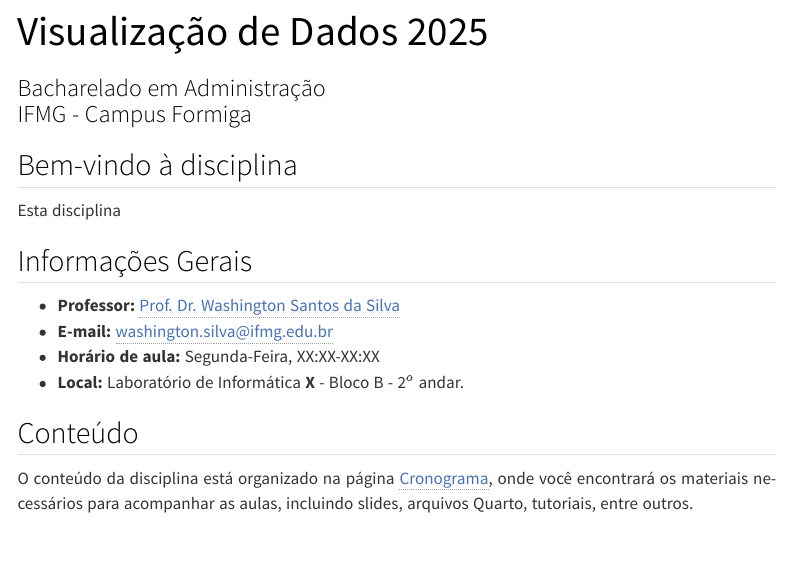
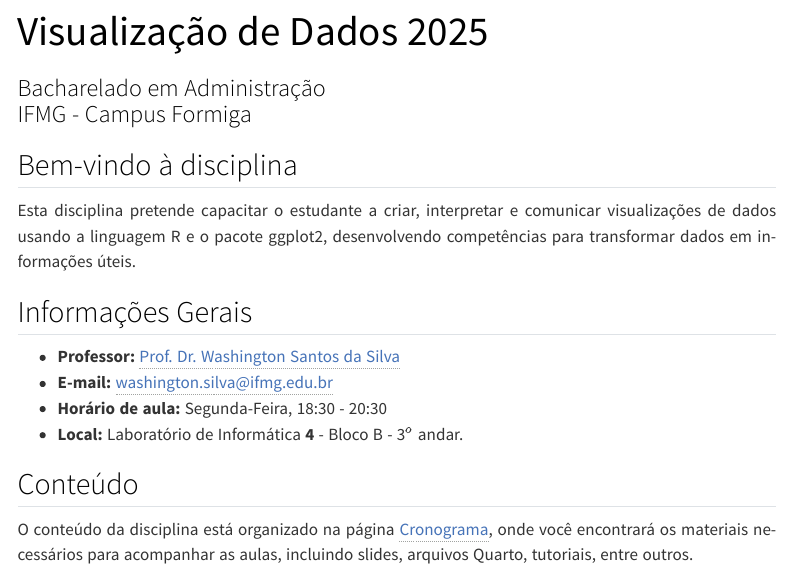
Before and after one commit to washingtonsilva/site_bach_visdados2025, a Quarto document (index.qmd): the page in a window 1100 px wide, from its top. Rendered offline with R 4.5, knitr and Pandoc in place of Quarto, with nearby package versions; menus at the side of the page are left out.

Commit message:
ajustes finais

```diff
--- a/index.qmd
+++ b/index.qmd
@@ -6,14 +6,16 @@ subtitle: "Bacharelado em Administração <br> IFMG - Campus Formiga"
 
 ## Bem-vindo à disciplina
 
-Esta disciplina
+Esta disciplina pretende capacitar o estudante a criar, interpretar e
+comunicar visualizações de dados usando a linguagem R e o pacote ggplot2,
+desenvolvendo competências para transformar dados em informações úteis.
 
 ## Informações Gerais
 
 - **Professor:** [Prof. Dr. Washington Santos da Silva](https://washingtonsilva.github.io){target="_blank"}
 - **E-mail:** washington.silva@ifmg.edu.br
-- **Horário de aula:** Segunda-Feira, XX:XX-XX:XX
-- **Local:** Laboratório de Informática **X** - Bloco B - 2$^{o}$ andar.
+- **Horário de aula:** Segunda-Feira, 18:30 - 20:30
+- **Local:** Laboratório de Informática **4** - Bloco B - 3$^{o}$ andar.
 
 ## Conteúdo
 
```
Also changed, not shown: programa.qmd (+1 -2 lines), docs/search.json, 2 other files.
